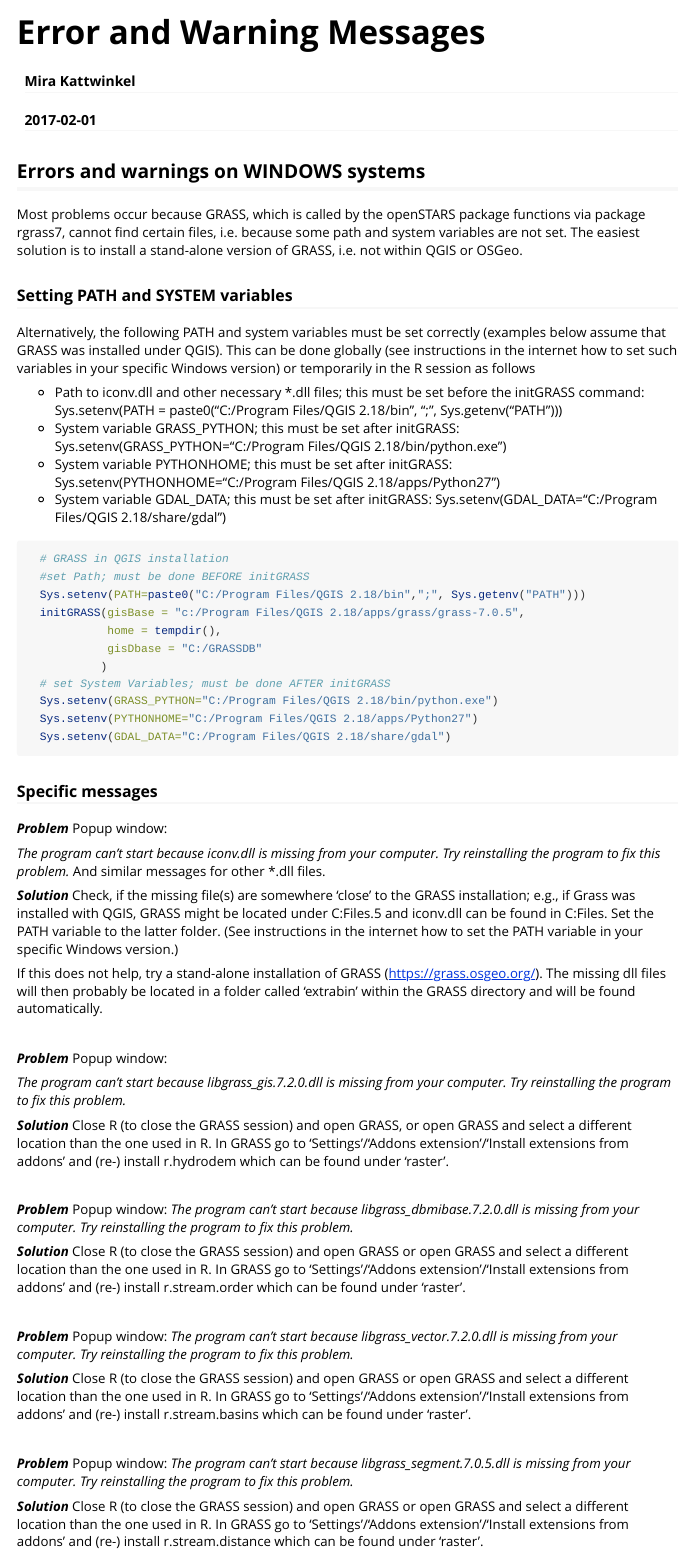
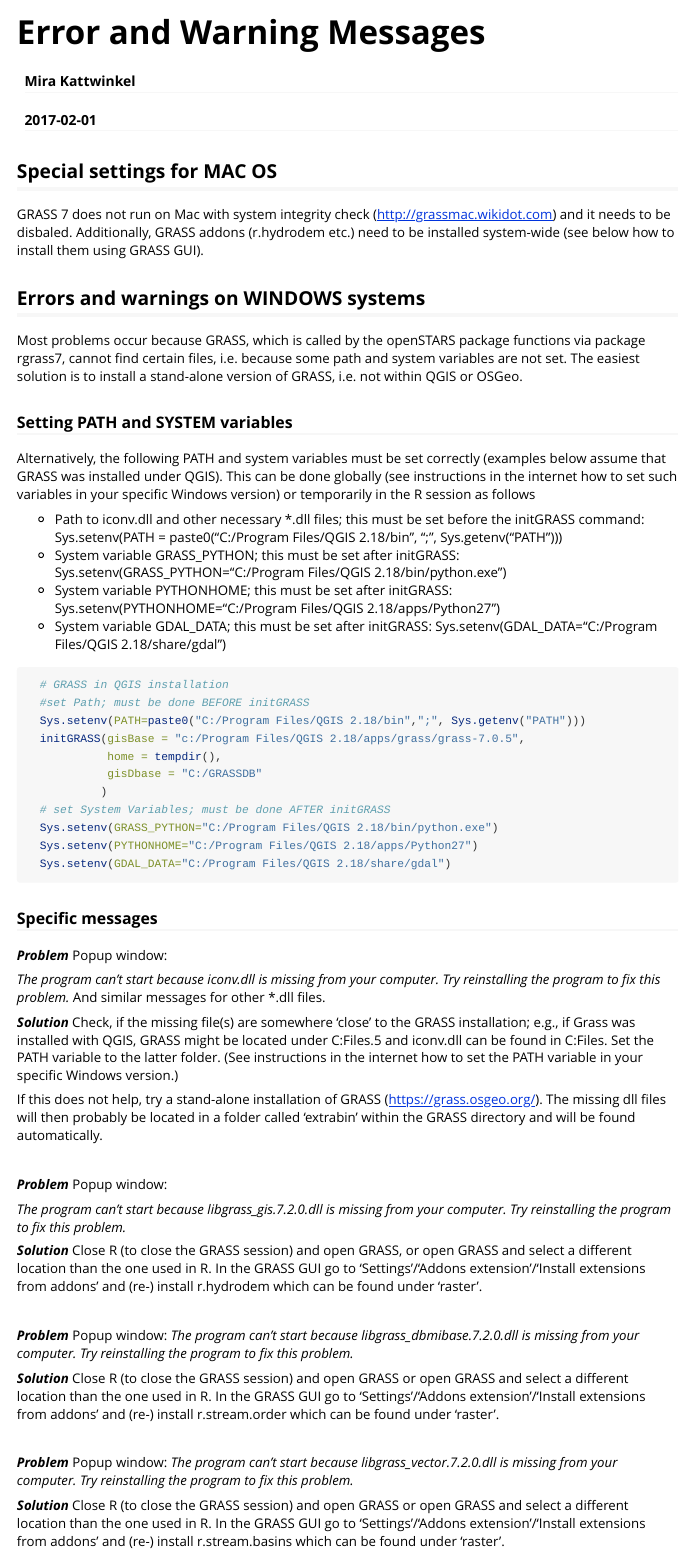
Before and after one commit to MiKatt/openSTARS, an R Markdown document (vignettes/Warnings_and_Errors.Rmd): the page in a window 1100 px wide, from its top. Rendered offline with R 4.5, knitr and Pandoc, with nearby package versions.

Commit message:
MAC settings in Vignette 'Errors and Warnings'.

```diff
--- a/vignettes/Warnings_and_Errors.Rmd
+++ b/vignettes/Warnings_and_Errors.Rmd
@@ -8,6 +8,9 @@ vignette: >
   %\VignetteEngine{knitr::rmarkdown}
   %\VignetteEncoding{UTF-8}
 ---
+## Special settings for MAC OS
+GRASS 7 does not run on Mac with system integrity check (<http://grassmac.wikidot.com>) and it needs to be disbaled. Additionally, GRASS addons (r.hydrodem etc.) need to be installed system-wide (see below how to install them using GRASS GUI).
+
 
 ## Errors and warnings on WINDOWS systems
 Most problems occur because GRASS, which is called by the openSTARS package functions via package rgrass7, cannot find certain files, i.e. because some path and system variables are not set. The easiest solution is to install a stand-alone version of GRASS, i.e. not within QGIS or OSGeo.
@@ -54,28 +57,28 @@ If this does not help, try a stand-alone installation of GRASS (<https://grass.o
 
 *The program can't start because libgrass_gis.7.2.0.dll is missing from your computer. Try reinstalling the program to fix this problem.*
 
-**_Solution_** Close R (to close the GRASS session) and open GRASS, or open GRASS and select a different location than the one used in R. In GRASS go to 'Settings'/'Addons extension'/'Install extensions from addons' and (re-) install r.hydrodem which can be found under 'raster'.
+**_Solution_** Close R (to close the GRASS session) and open GRASS, or open GRASS and select a different location than the one used in R. In the GRASS GUI go to 'Settings'/'Addons extension'/'Install extensions from addons' and (re-) install r.hydrodem which can be found under 'raster'.
 
 \
 
 **_Problem_** Popup window:
 *The program can't start because libgrass_dbmibase.7.2.0.dll is missing from your computer. Try reinstalling the program to fix this problem.*
 
-**_Solution_** Close R (to close the GRASS session) and open GRASS or open GRASS and select a different location than the one used in R. In GRASS go to 'Settings'/'Addons extension'/'Install extensions from addons' and (re-) install r.stream.order which can be found under 'raster'.
+**_Solution_** Close R (to close the GRASS session) and open GRASS or open GRASS and select a different location than the one used in R. In the GRASS GUI go to 'Settings'/'Addons extension'/'Install extensions from addons' and (re-) install r.stream.order which can be found under 'raster'.
 
 \
 
 **_Problem_** Popup window:
 *The program can't start because libgrass_vector.7.2.0.dll is missing from your computer. Try reinstalling the program to fix this problem.*
 
-**_Solution_** Close R (to close the GRASS session) and open GRASS or open GRASS and select a different location than the one used in R. In GRASS go to 'Settings'/'Addons extension'/'Install extensions from addons' and (re-) install r.stream.basins which can be found under 'raster'.
+**_Solution_** Close R (to close the GRASS session) and open GRASS or open GRASS and select a different location than the one used in R. In the GRASS GUI go to 'Settings'/'Addons extension'/'Install extensions from addons' and (re-) install r.stream.basins which can be found under 'raster'.
 
 \
 
 **_Problem_** Popup window:
 *The program can't start because libgrass_segment.7.0.5.dll is missing from your computer. Try reinstalling the program to fix this problem.*
 
-**_Solution_** Close R (to close the GRASS session) and open GRASS or open GRASS and select a different location than the one used in R. In GRASS go to 'Settings'/'Addons extension'/'Install extensions from addons' and (re-) install r.stream.distance which can be found under 'raster'.
+**_Solution_** Close R (to close the GRASS session) and open GRASS or open GRASS and select a different location than the one used in R. In the GRASS GUI go to 'Settings'/'Addons extension'/'Install extensions from addons' and (re-) install r.stream.distance which can be found under 'raster'.
 
 \
 
```
